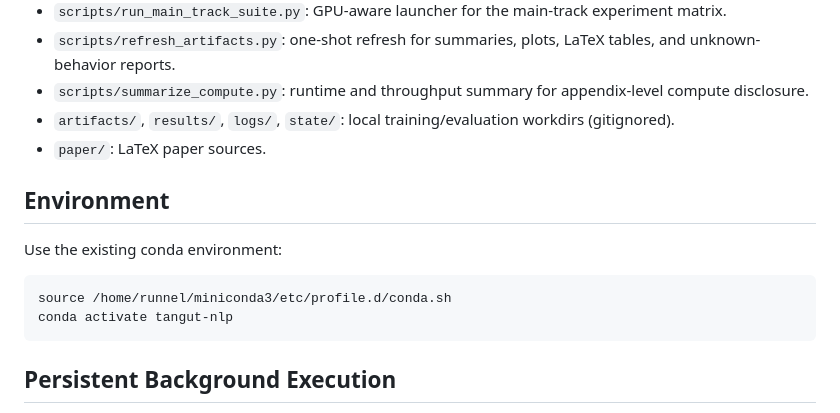
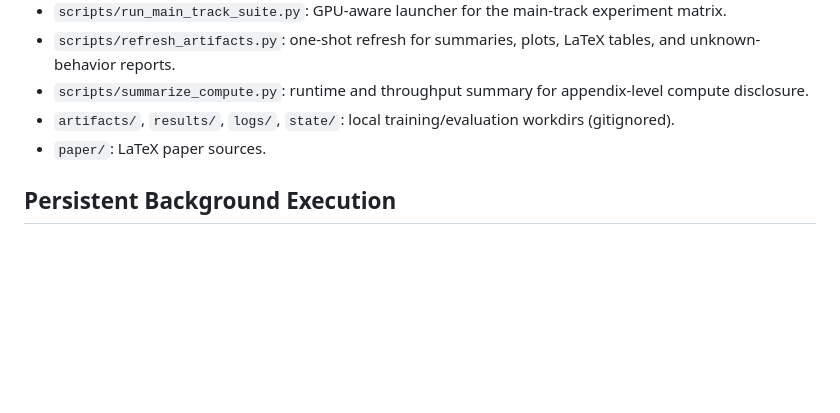
Before and after one commit to ChouYuanjue/proof-countermodel-distill, a Markdown page: README.md, the part around the change. Drawn GitHub-style; blank space fills up the shorter version.

````diff
--- a/README.md
+++ b/README.md
@@ -47,14 +47,6 @@ Main takeaway:
 - `artifacts/`, `results/`, `logs/`, `state/`: local training/evaluation workdirs (gitignored).
 - `paper/`: LaTeX paper sources.
 
-## Environment
-
-Use the existing conda environment:
-
-```bash
-source /home/runnel/miniconda3/etc/profile.d/conda.sh
-conda activate tangut-nlp
-```
 
 ## Persistent Background Execution
 
````
